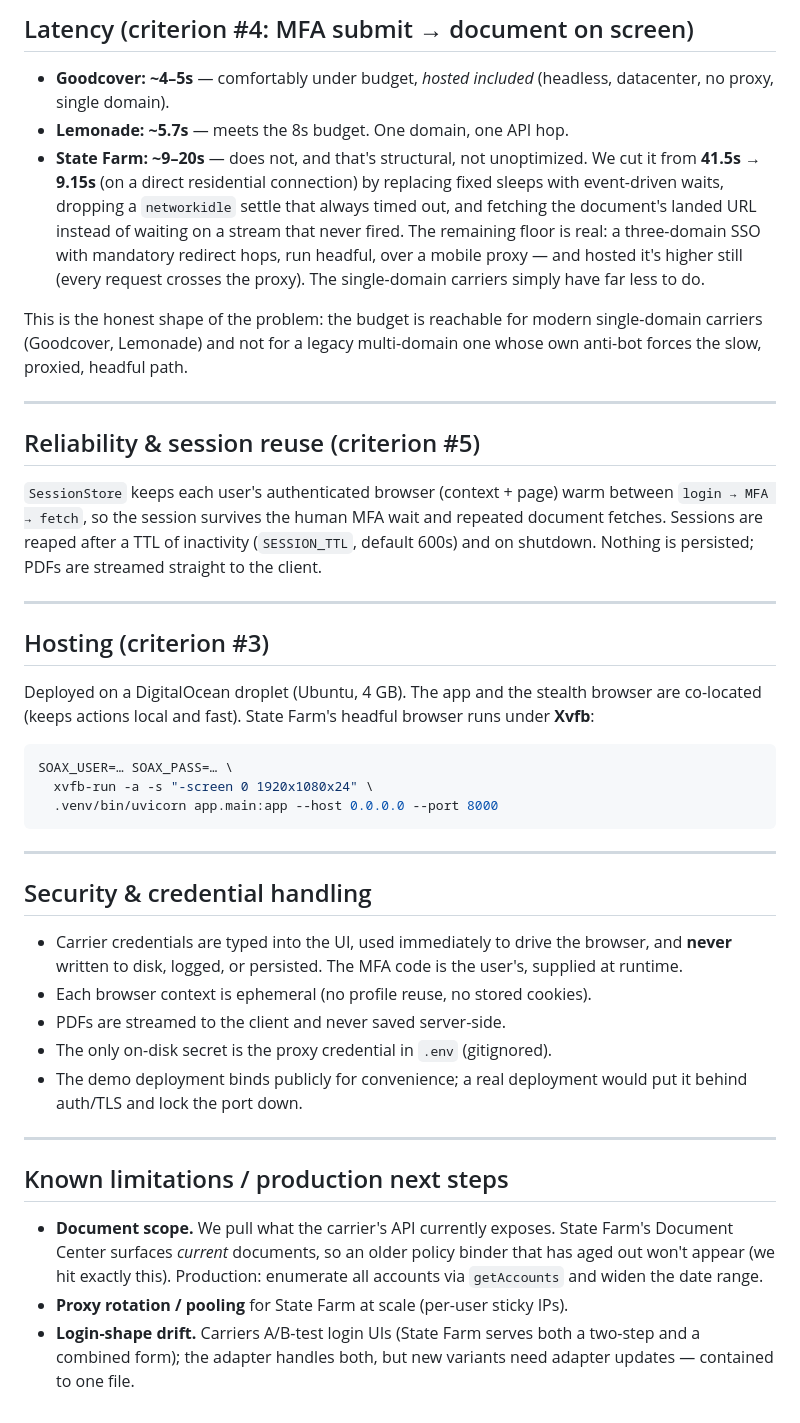
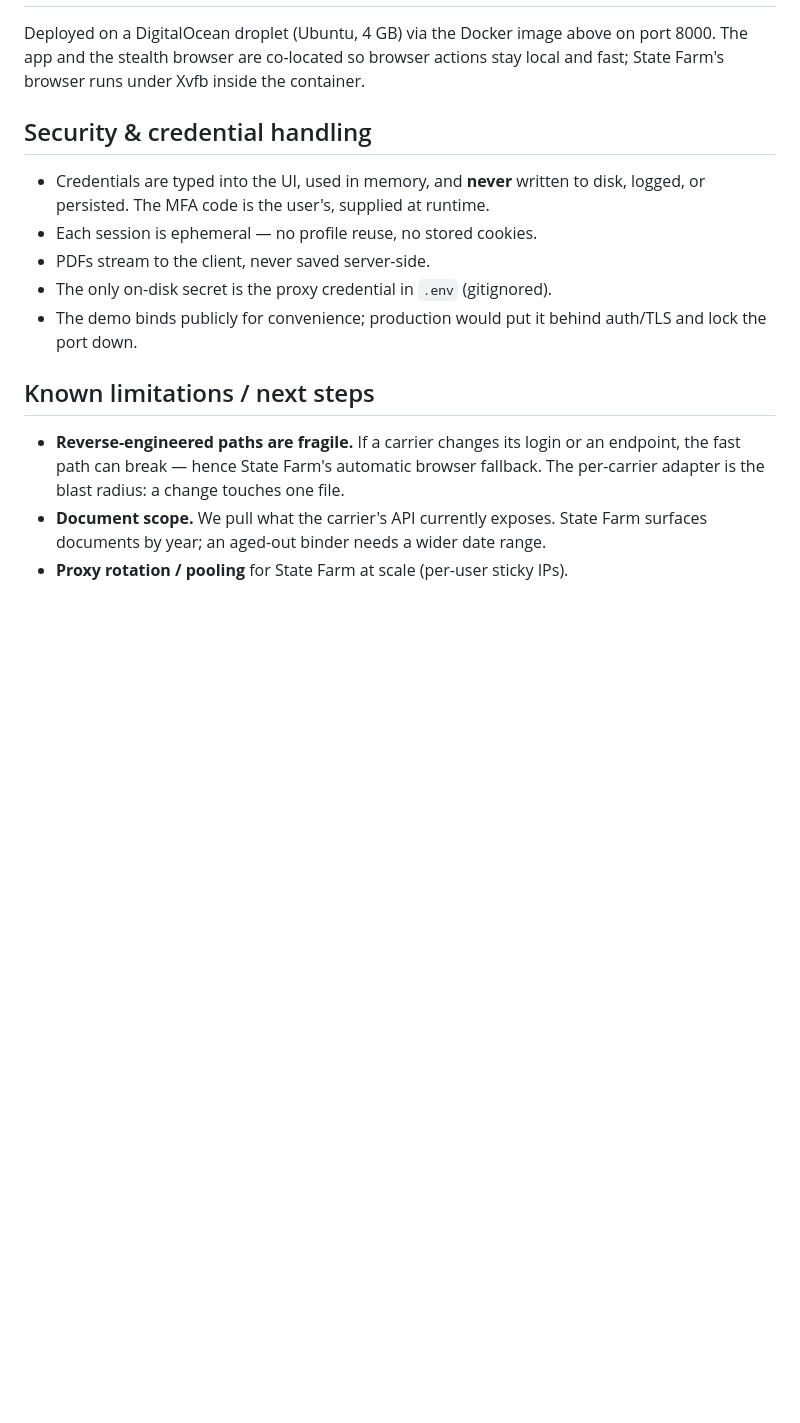
Before and after one commit to jsharma103/policy-document-puller, a Markdown page: README.md, the part around one of its changes. Rendered like a GitHub page; blank space fills up the shorter version.

````diff
--- a/README.md
+++ b/README.md
@@ -162,67 +129,22 @@ the blast radius — a redesign touches one file, not the app.
-## Latency (criterion #4: MFA submit → document on screen)
-
-- **Goodcover: ~4–5s** — comfortably under budget, *hosted included* (headless,
-  datacenter, no proxy, single domain).
-- **Lemonade: ~5.7s** — meets the 8s budget. One domain, one API hop.
-- **State Farm: ~9–20s** — does not, and that's structural, not unoptimized. We
-  cut it from **41.5s → 9.15s** (on a direct residential connection) by replacing
-  fixed sleeps with event-driven waits, dropping a `networkidle` settle that
-  always timed out, and fetching the document's landed URL instead of waiting on
-  a stream that never fired. The remaining floor is real: a three-domain SSO with
-  mandatory redirect hops, run headful, over a mobile proxy — and hosted it's
-  higher still (every request crosses the proxy). The single-domain carriers
-  simply have far less to do.
-
-This is the honest shape of the problem: the budget is reachable for modern
-single-domain carriers (Goodcover, Lemonade) and not for a legacy multi-domain
-one whose own anti-bot forces the slow, proxied, headful path.
-
----
-
-## Reliability & session reuse (criterion #5)
-
-`SessionStore` keeps each user's authenticated browser (context + page) warm
-between `login → MFA → fetch`, so the session survives the human MFA wait and
-repeated document fetches. Sessions are reaped after a TTL of inactivity
-(`SESSION_TTL`, default 600s) and on shutdown. Nothing is persisted; PDFs are
-streamed straight to the client.
-
----
-
-## Hosting (criterion #3)
-
-Deployed on a DigitalOcean droplet (Ubuntu, 4 GB). The app and the stealth
-browser are co-located (keeps actions local and fast). State Farm's headful
-browser runs under **Xvfb**:
-
-```bash
-SOAX_USER=… SOAX_PASS=… \
-  xvfb-run -a -s "-screen 0 1920x1080x24" \
-  .venv/bin/uvicorn app.main:app --host 0.0.0.0 --port 8000
-```
-
----
+Deployed on a DigitalOcean droplet (Ubuntu, 4 GB) via the Docker image above on
+port 8000. The app and the stealth browser are co-located so browser actions stay
+local and fast; State Farm's browser runs under Xvfb inside the container.
 
 ## Security & credential handling
 
-- Carrier credentials are typed into the UI, used immediately to drive the
-  browser, and **never** written to disk, logged, or persisted. The MFA code is
-  the user's, supplied at runtime.
-- Each browser context is ephemeral (no profile reuse, no stored cookies).
-- PDFs are streamed to the client and never saved server-side.
+- Credentials are typed into the UI, used in memory, and **never** written to disk,
+  logged, or persisted. The MFA code is the user's, supplied at runtime.
+- Each session is ephemeral — no profile reuse, no stored cookies.
+- PDFs stream to the client, never saved server-side.
 - The only on-disk secret is the proxy credential in `.env` (gitignored).
-- The demo deployment binds publicly for convenience; a real deployment would
-  put it behind auth/TLS and lock the port down.
+- The demo binds publicly for convenience; production would put it behind
+  auth/TLS and lock the port down.
 
----
+## Known limitations / next steps
 
-## Known limitations / production next steps
-
-- **Document scope.** We pull what the carrier's API currently exposes. State
-  Farm's Document Center surfaces *current* documents, so an older policy binder
-  that has aged out won't appear (we hit exactly this). Production: enumerate all
-  accounts via `getAccounts` and widen the date range.
+- **Reverse-engineered paths are fragile.** If a carrier changes its login or an
+  endpoint, the fast path can break — hence State Farm's automatic browser
+  fallback. The per-carrier adapter is the blast radius: a change touches one file.
+- **Document scope.** We pull what the carrier's API currently exposes. State Farm
+  surfaces documents by year; an aged-out binder needs a wider date range.
 - **Proxy rotation / pooling** for State Farm at scale (per-user sticky IPs).
-- **Login-shape drift.** Carriers A/B-test login UIs (State Farm serves both a
-  two-step and a combined form); the adapter handles both, but new variants need
-  adapter updates — contained to one file.
````
Also changed, not shown: other parts of README.md (+88 -121 lines), JOURNEY.md (added, +78 -0 lines).
